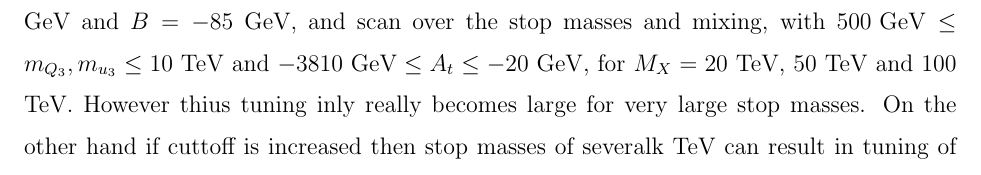
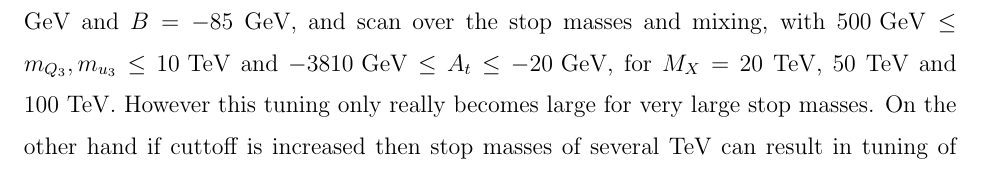
Before and after one commit to azedarach/E6SSM-Tuning, a LaTeX paper (paper/e6ssm-tuning-paper.tex): part of page 13 of 27, cut so that both start at the same text. Compiled offline with pdfLaTeX.

Commit message:
fix a couple of typos. there will be many more.

```diff
--- a/paper/e6ssm-tuning-paper.tex
+++ b/paper/e6ssm-tuning-paper.tex
@@ -528,9 +528,8 @@ EWSB conditions.
 
 To illustrate this, in Fig. \ref{} we show the variation in fine tuning when we fix $\mu=-97$ GeV and $B=-85$ GeV,
 and scan over the stop masses and mixing, with $500 \textrm{ GeV} \leq m_{Q_3},m_{u_3}\leq 10\textrm{ TeV}$ and $-3810\textrm{ GeV}\leq A_t\leq -20\textrm{ GeV}$, for $M_X=20$ TeV, $50$ TeV and $100$ TeV.
-However
-thius tuning inly really becomes large for very large stop masses.  On
-the other hand if cuttoff is increased then stop masses of severalk
+However this tuning only really becomes large for very large stop masses.  On
+the other hand if cuttoff is increased then stop masses of several
 TeV can result in tuning of [insert] as shown in Fig.~\ref{}.\\ \\
 
 
```
